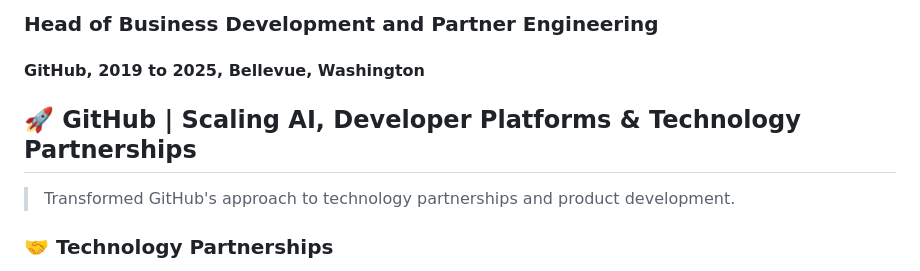
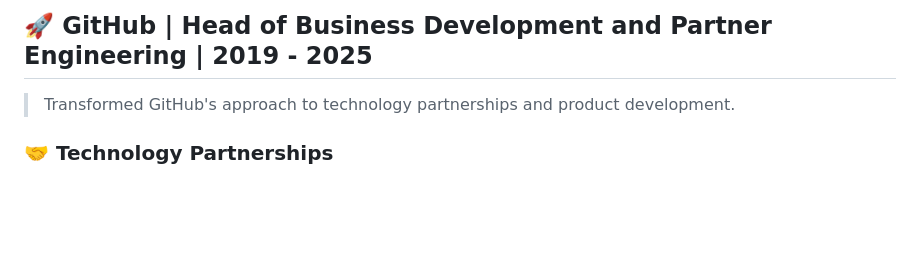
Before and after one commit to rickduong/rickduong, a Markdown page: career/GitHub.md, the part around the change. Drawn GitHub-style; blank space fills up the shorter version.

Commit message:
Refactor GitHub.md job title and section headers
Updated job title formatting and removed redundant header.

```diff
--- a/career/GitHub.md
+++ b/career/GitHub.md
@@ -1,7 +1,4 @@
-### Head of Business Development and Partner Engineering
-#### GitHub, 2019 to 2025, Bellevue, Washington
-
-## 🚀 GitHub | Scaling AI, Developer Platforms & Technology Partnerships
+## 🚀 GitHub | Head of Business Development and Partner Engineering | 2019 - 2025
 
 > Transformed GitHub's approach to technology partnerships and product development.
 
```
